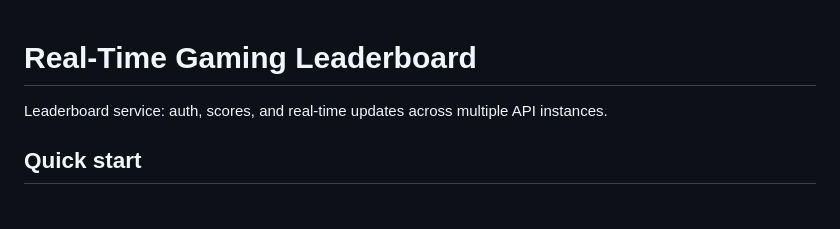
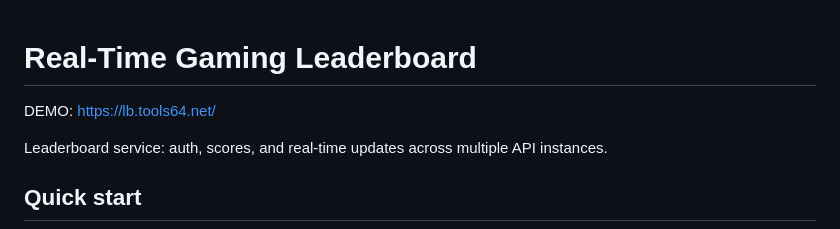
Before and after one commit to alexstep/test1, a Markdown page: README.md, the part around the change. Drawn GitHub-style; blank space fills up the shorter version.

Commit message:
add demo url

```diff
--- a/README.md
+++ b/README.md
@@ -1,4 +1,6 @@
 # Real-Time Gaming Leaderboard
+
+DEMO: https://lb.tools64.net/
 
 Leaderboard service: auth, scores, and real-time updates across multiple API instances.
 
```
